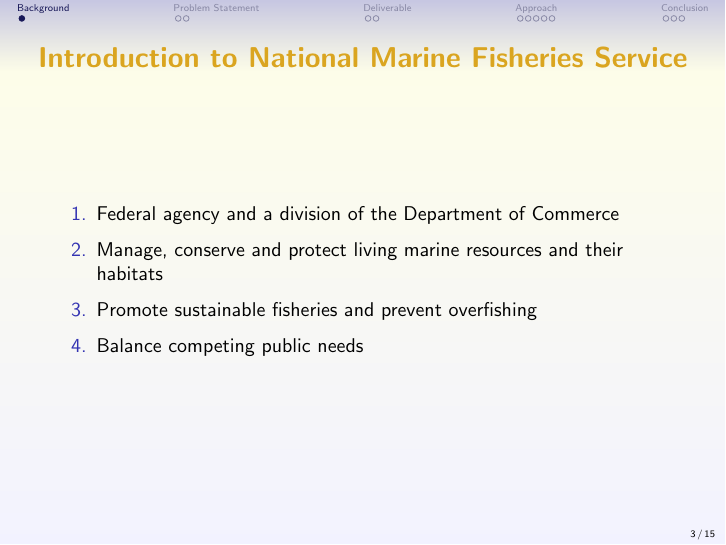
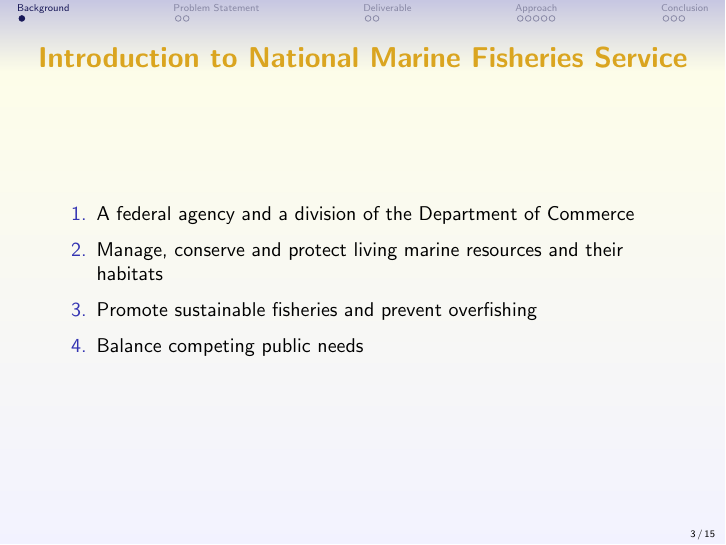
Before and after one commit to yangxiaohan/550400.midtermpresentation, LaTeX slides (presentation.tex): page 3 of 15. Compiled offline with pdfLaTeX.

Commit message:
correction in sponsor part

```diff
--- a/presentation.tex
+++ b/presentation.tex
@@ -70,7 +70,7 @@
     \frametitle{Introduction to National Marine Fisheries Service}
     \vspace{7pt}
              \begin{enumerate}
-                 \item Federal agency and a division of the Department of Commerce
+                 \item A federal agency and a division of the Department of Commerce
                  \item Manage, conserve and protect living marine resources and their habitats
                  \item Promote sustainable fisheries and prevent overfishing
                  \item Balance competing public needs
```
Also changed, not shown: presentation.bbl (added), presentation.pdf (added), 8 other files.
